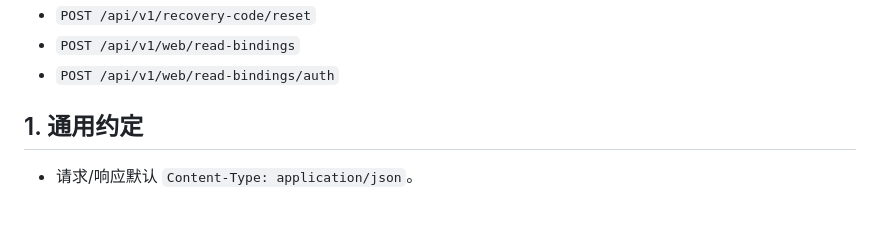
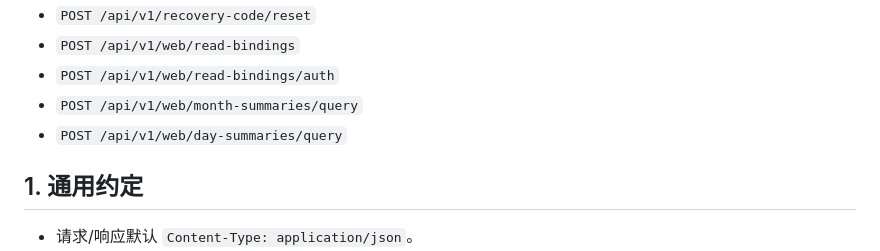
Before and after one commit to linccl/NoOvertime, a Markdown page: docs/API使用说明.md, the part around the change. Rendered like a GitHub page; blank space fills up the shorter version.

Commit message:
swarm(backend): 任务完成自动提交 (1 个文件变更)

```diff
--- a/docs/API使用说明.md
+++ b/docs/API使用说明.md
@@ -13,6 +13,8 @@
 - `POST /api/v1/recovery-code/reset`
 - `POST /api/v1/web/read-bindings`
 - `POST /api/v1/web/read-bindings/auth`
+- `POST /api/v1/web/month-summaries/query`
+- `POST /api/v1/web/day-summaries/query`
 
 ## 1. 通用约定
 
```
